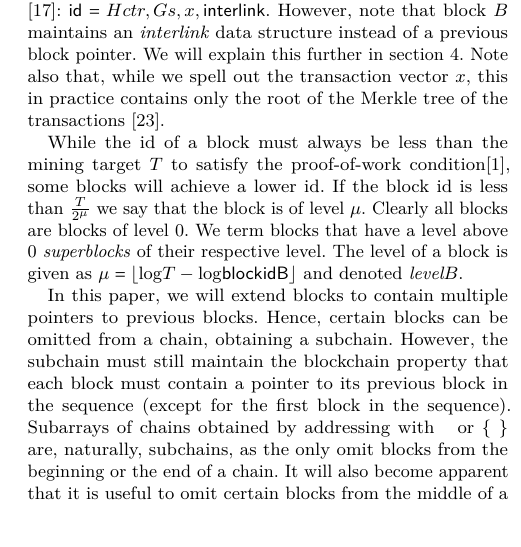
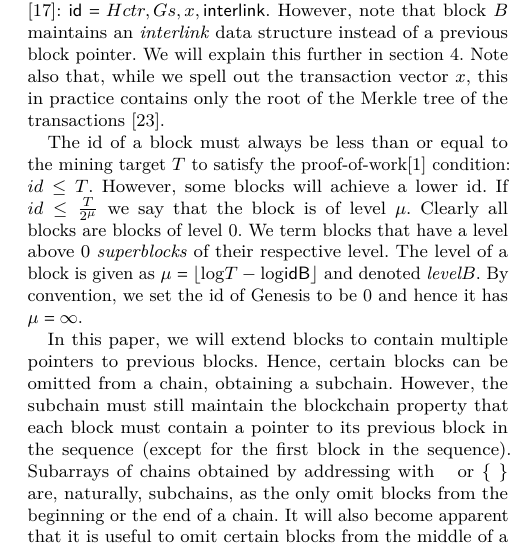
Before and after one commit to dionyziz/popow, a LaTeX paper (whitepaper/nipopows.tex, which reads whitepaper/model.tex): part of one column of page 4 of 22, cut so that both start at the same text, the shorter picture padded with empty space. Compiled offline with pdfLaTeX.

Commit message:
Articulate convention that \mu(Gen) = \infty

```diff
--- a/whitepaper/model.tex
+++ b/whitepaper/model.tex
@@ -138,13 +138,14 @@ explain this further in section \ref{sec.consensus}. Note also that, while we
 spell out the transaction vector $x$, this in practice contains only the root of
 the Merkle tree of the transactions \cite{princetonbook}.
 
-While the id of a block must always be less than the mining target $T$ to
-satisfy the proof-of-work condition\cite{antonopoulosbook}, some blocks will
-achieve a lower id. If the block id is less than $\frac{T}{2^\mu}$ we say that
-the block is of level $\mu$. Clearly all blocks are blocks of level $0$. We term
-blocks that have a level above 0 \textit{superblocks} of their respective level.
-The level of a block is given as $\mu = \left \lfloor \log(T) -
-\log(\sf{blockid}(B)) \right \rfloor$ and denoted $\textit{level}(B)$.
+The id of a block must always be less than or equal to the mining target $T$ to
+satisfy the proof-of-work\cite{antonopoulosbook} condition: $id \leq T$.
+However, some blocks will achieve a lower id. If $id \leq \frac{T}{2^\mu}$ we
+say that the block is of level $\mu$. Clearly all blocks are blocks of level
+$0$. We term blocks that have a level above 0 \textit{superblocks} of their
+respective level. The level of a block is given as $\mu = \left \lfloor \log(T) -
+\log(\sf{id}(B)) \right \rfloor$ and denoted $\textit{level}(B)$. By convention,
+we set the id of Genesis to be $0$ and hence it has $\mu = \infty$.
 
 In this paper, we will extend blocks to contain multiple pointers to previous
 blocks. Hence, certain blocks can be omitted from a chain, obtaining a subchain.
```
